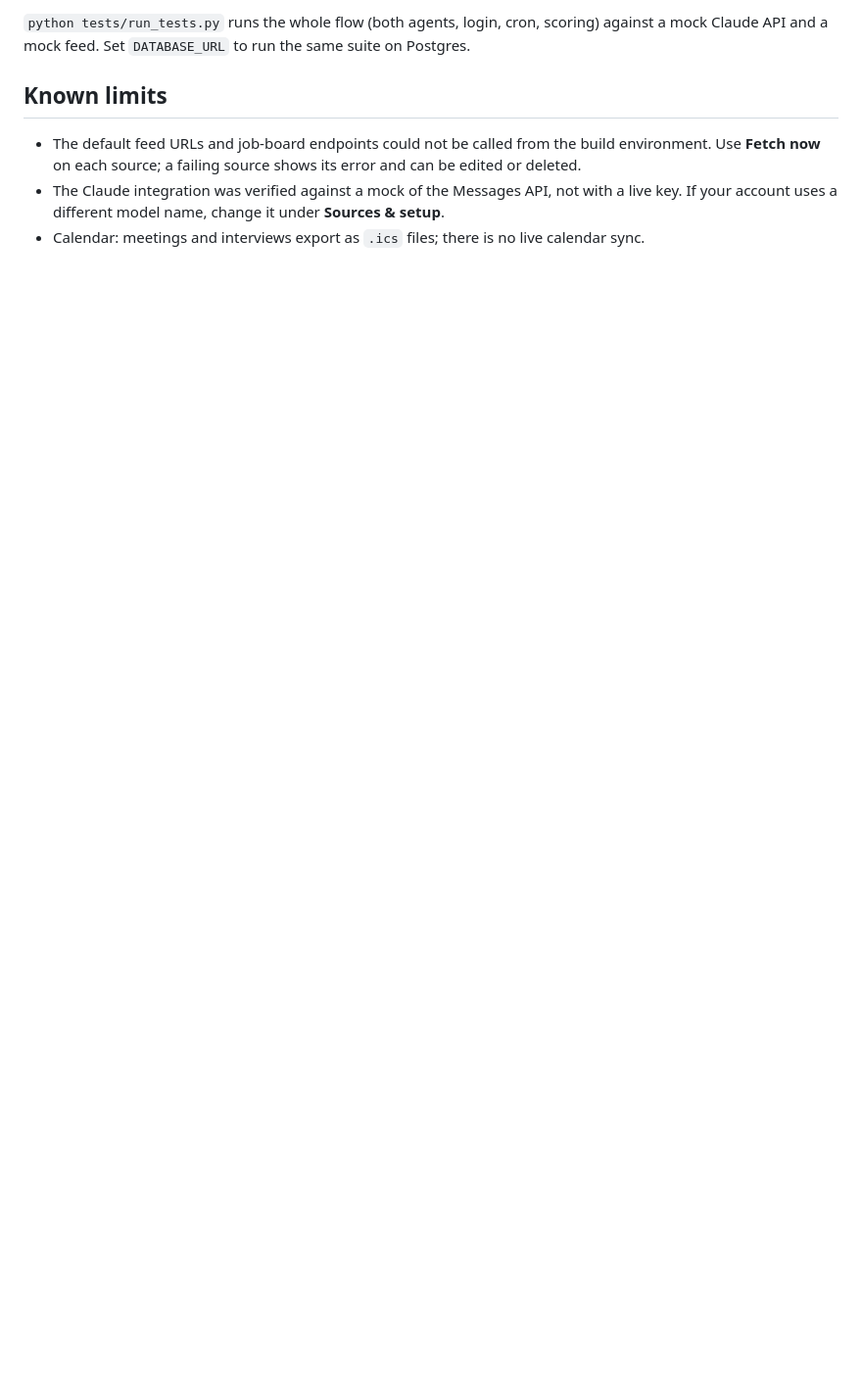
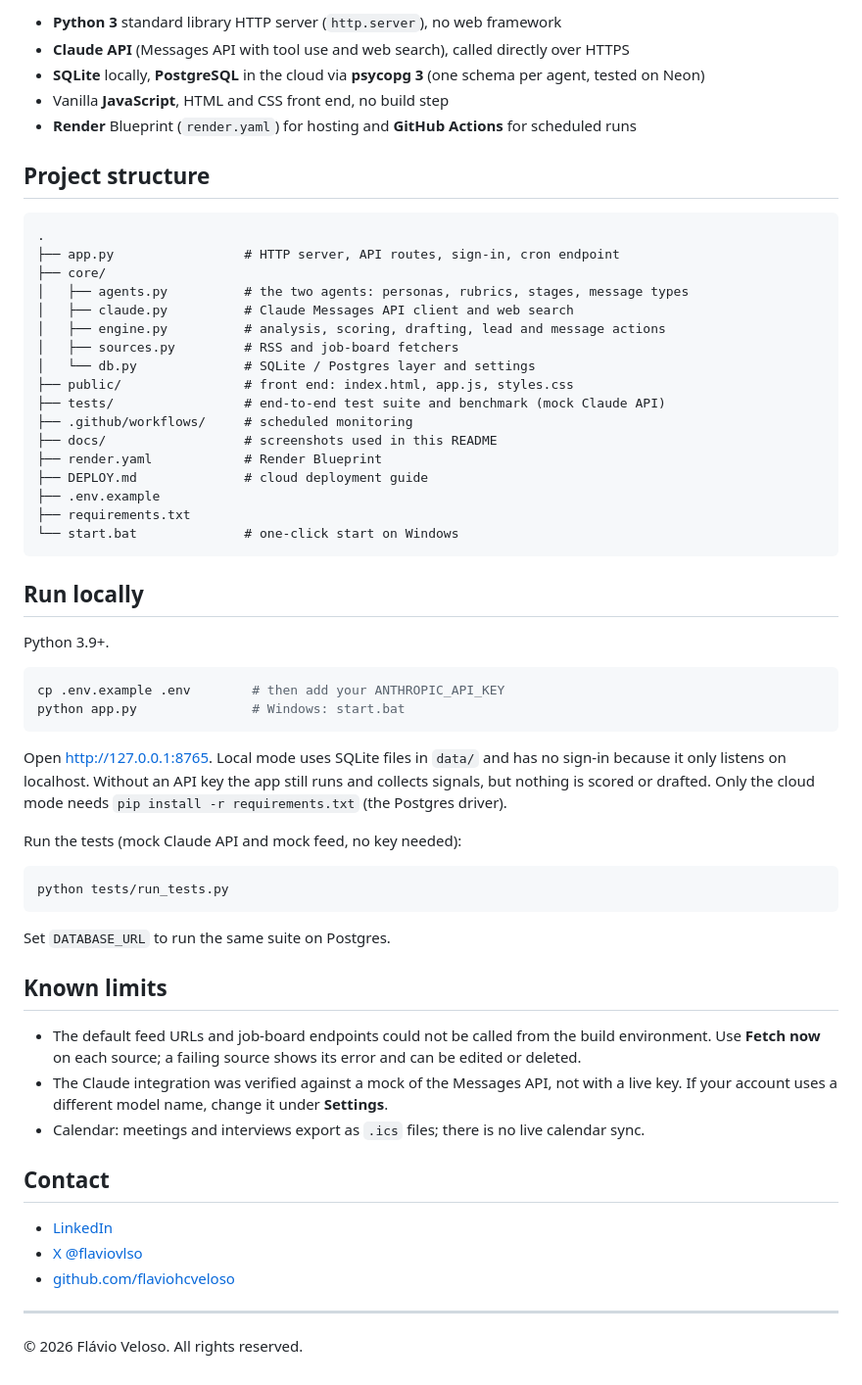
Before and after one commit to flaviohcveloso/linkedin-agents, a Markdown page: README.md, the part around one of its changes. Shown at 98% size. Drawn GitHub-style; blank space fills up the shorter version.

````diff
--- a/README.md
+++ b/README.md
@@ -52,8 +62,63 @@ Enabled sources are fetched every 6 hours (configurable) and the newest signals
 
-`python tests/run_tests.py` runs the whole flow (both agents, login, cron, scoring) against a mock Claude API and a mock feed. Set `DATABASE_URL` to run the same suite on Postgres.
+- **Python 3** standard library HTTP server (`http.server`), no web framework
+- **Claude API** (Messages API with tool use and web search), called directly over HTTPS
+- **SQLite** locally, **PostgreSQL** in the cloud via **psycopg 3** (one schema per agent, tested on Neon)
+- Vanilla **JavaScript**, HTML and CSS front end, no build step
+- **Render** Blueprint (`render.yaml`) for hosting and **GitHub Actions** for scheduled runs
+
+## Project structure
+
+```
+.
+├── app.py                 # HTTP server, API routes, sign-in, cron endpoint
+├── core/
+│   ├── agents.py          # the two agents: personas, rubrics, stages, message types
+│   ├── claude.py          # Claude Messages API client and web search
+│   ├── engine.py          # analysis, scoring, drafting, lead and message actions
+│   ├── sources.py         # RSS and job-board fetchers
+│   └── db.py              # SQLite / Postgres layer and settings
+├── public/                # front end: index.html, app.js, styles.css
+├── tests/                 # end-to-end test suite and benchmark (mock Claude API)
+├── .github/workflows/     # scheduled monitoring
+├── docs/                  # screenshots used in this README
+├── render.yaml            # Render Blueprint
+├── DEPLOY.md              # cloud deployment guide
+├── .env.example
+├── requirements.txt
+└── start.bat              # one-click start on Windows
+```
+
+## Run locally
+
+Python 3.9+.
+
+```bash
+cp .env.example .env        # then add your ANTHROPIC_API_KEY
+python app.py               # Windows: start.bat
+```
+
+Open http://127.0.0.1:8765. Local mode uses SQLite files in `data/` and has no sign-in because it only listens on localhost. Without an API key the app still runs and collects signals, but nothing is scored or drafted. Only the cloud mode needs `pip install -r requirements.txt` (the Postgres driver).
+
+Run the tests (mock Claude API and mock feed, no key needed):
+
+```bash
+python tests/run_tests.py
+```
+
+Set `DATABASE_URL` to run the same suite on Postgres.
 
 ## Known limits
 
 - The default feed URLs and job-board endpoints could not be called from the build environment. Use **Fetch now** on each source; a failing source shows its error and can be edited or deleted.
-- The Claude integration was verified against a mock of the Messages API, not with a live key. If your account uses a different model name, change it under **Sources & setup**.
+- The Claude integration was verified against a mock of the Messages API, not with a live key. If your account uses a different model name, change it under **Settings**.
 - Calendar: meetings and interviews export as `.ics` files; there is no live calendar sync.
+
+## Contact
+
+- [LinkedIn](https://www.linkedin.com/in/fl%C3%A1vio-veloso-a29b02254/)
+- [X @flaviovlso](https://x.com/flaviovlso)
+- [github.com/flaviohcveloso](https://github.com/flaviohcveloso)
+
+---
+
+© 2026 Flávio Veloso. All rights reserved.
````
Also changed, not shown: other parts of README.md (+35 -25 lines), docs/agent-lit.jpg (added), docs/dashboard.jpg (added), docs/leads.jpg (added), docs/mobile.jpg (added), docs/settings.jpg (added), 1 other file.
